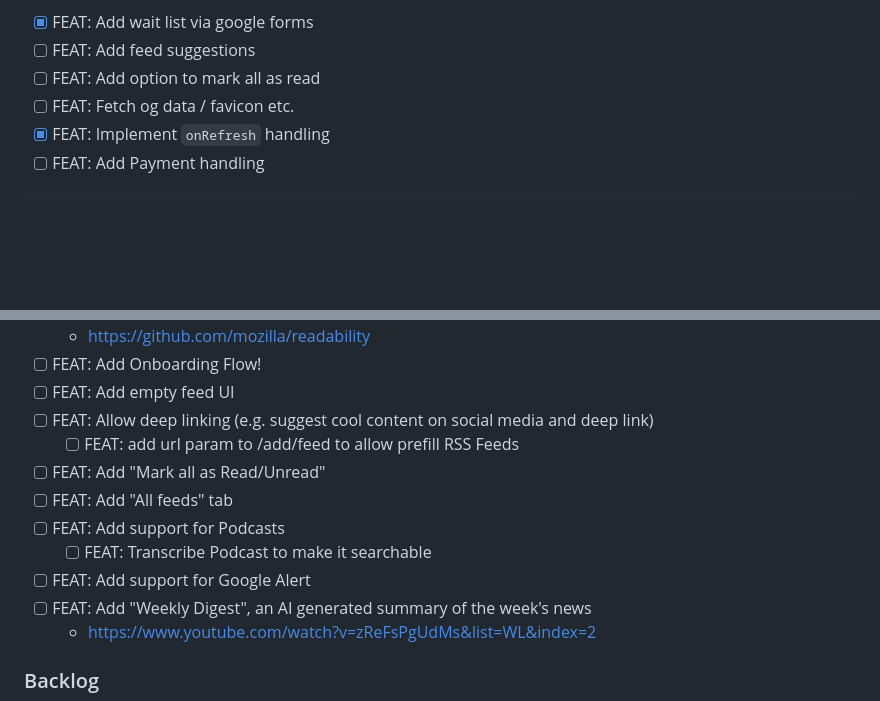
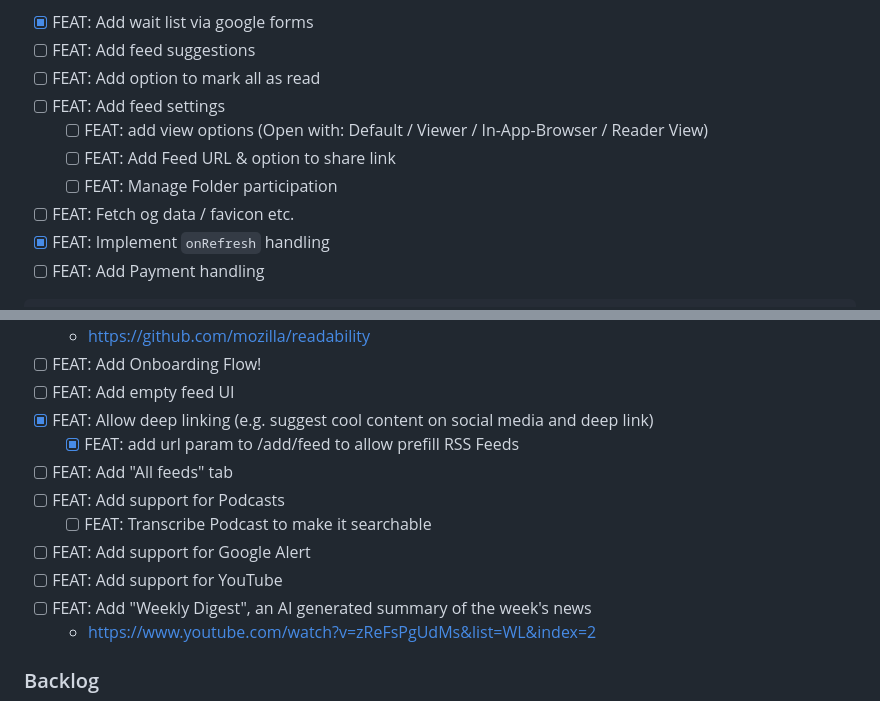
Before and after one commit to lukaskoeller/readii, a Markdown page: README.md, 2 parts joined by grey strips. GitHub-like rendering; blank space fills up the shorter version.

Commit message:
docs: add todos

```diff
--- a/README.md
+++ b/README.md
@@ -21,6 +21,10 @@
 - [x] FEAT: Add wait list via google forms
 - [ ] FEAT: Add feed suggestions
 - [ ] FEAT: Add option to mark all as read
+- [ ] FEAT: Add feed settings
+  - [ ] FEAT: add view options (Open with: Default / Viewer / In-App-Browser / Reader View)
+  - [ ] FEAT: Add Feed URL & option to share link
+  - [ ] FEAT: Manage Folder participation
 - [ ] FEAT: Fetch og data / favicon etc.
 - [x] FEAT: Implement `onRefresh` handling
 - [ ] FEAT: Add Payment handling
@@ -46,13 +50,13 @@
   - https://github.com/mozilla/readability
 - [ ] FEAT: Add Onboarding Flow!
 - [ ] FEAT: Add empty feed UI
-- [ ] FEAT: Allow deep linking (e.g. suggest cool content on social media and deep link)
-  - [ ] FEAT: add url param to /add/feed to allow prefill RSS Feeds
-- [ ] FEAT: Add "Mark all as Read/Unread"
+- [x] FEAT: Allow deep linking (e.g. suggest cool content on social media and deep link)
+  - [x] FEAT: add url param to /add/feed to allow prefill RSS Feeds
 - [ ] FEAT: Add "All feeds" tab
 - [ ] FEAT: Add support for Podcasts
   - [ ] FEAT: Transcribe Podcast to make it searchable
 - [ ] FEAT: Add support for Google Alert
+- [ ] FEAT: Add support for YouTube
 - [ ] FEAT: Add "Weekly Digest", an AI generated summary of the week's news
   - https://www.youtube.com/watch?v=zReFsPgUdMs&list=WL&index=2
 
```
